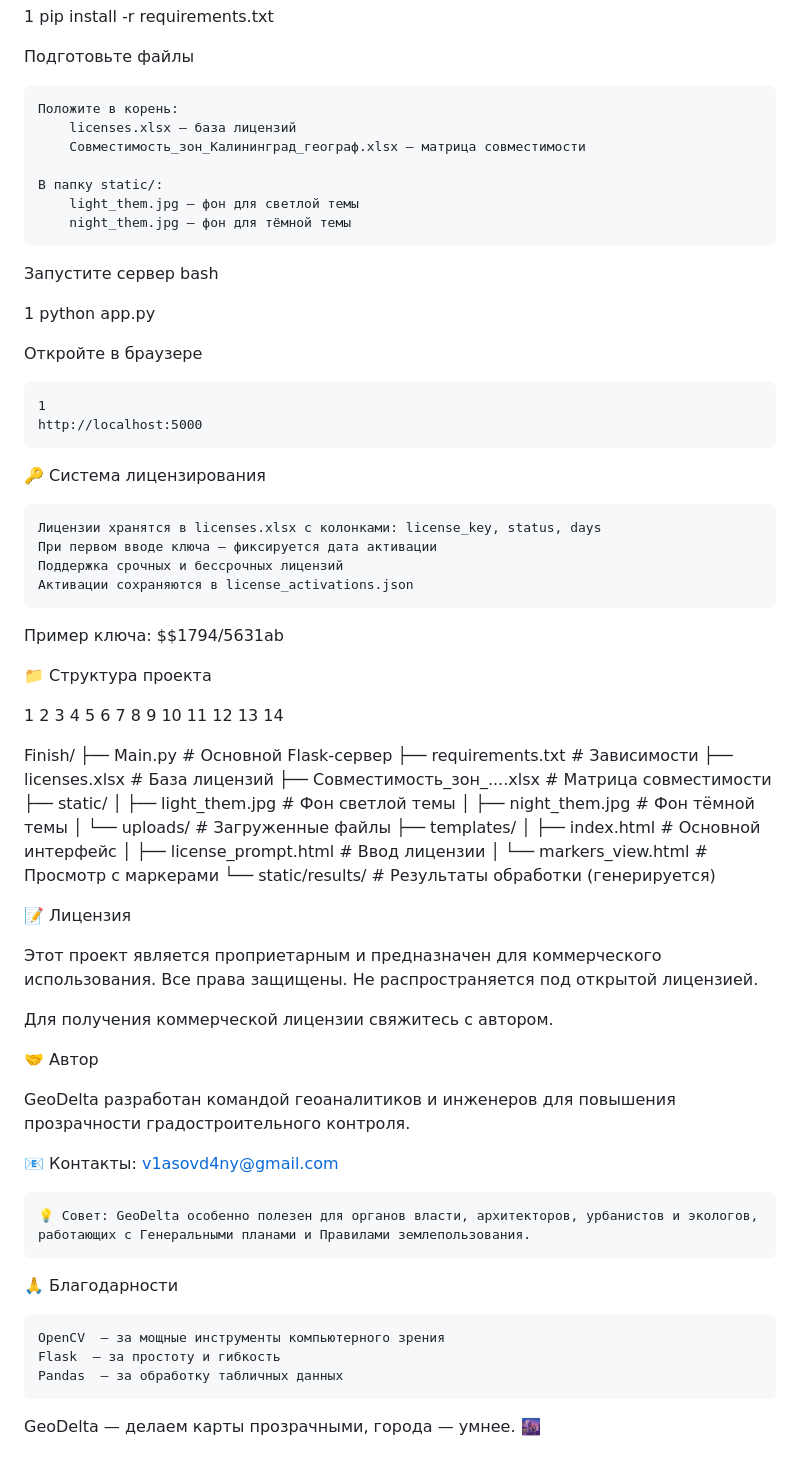
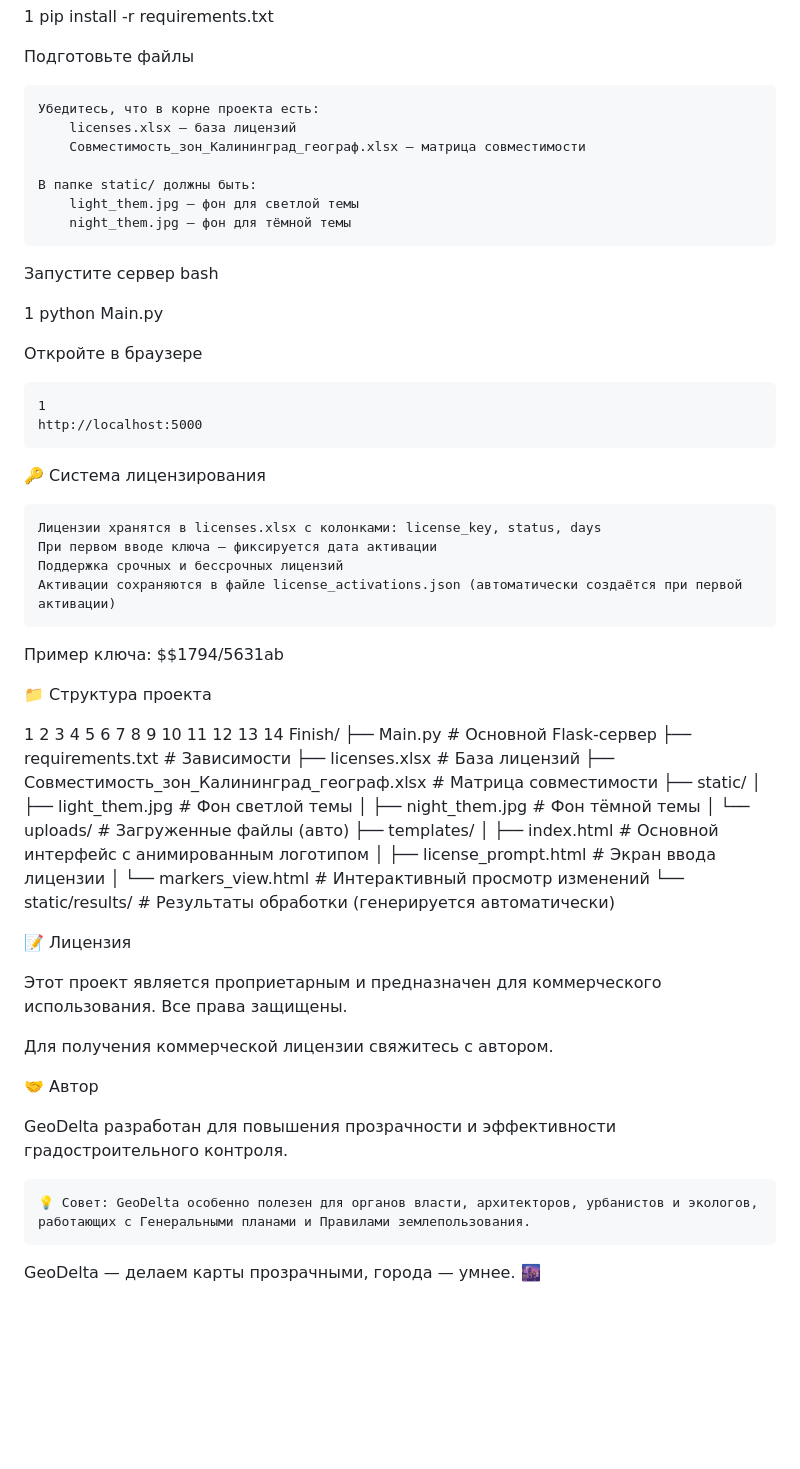
Before and after one commit to Danvlas333/Finish, a Markdown page: README.md, the part around one of its changes. Rendered like a GitHub page; blank space fills up the shorter version.

```diff
--- a/README.md
+++ b/README.md
@@ -79,11 +77,11 @@ pip install -r requirements.txt
 
 Подготовьте файлы
 
-    Положите в корень:
+    Убедитесь, что в корне проекта есть:
         licenses.xlsx — база лицензий
         Совместимость_зон_Калининград_географ.xlsx — матрица совместимости
 
-    В папку static/:
+    В папке static/ должны быть:
         light_them.jpg — фон для светлой темы
         night_them.jpg — фон для тёмной темы
 
@@ -94,7 +92,7 @@ bash
 
 
 1
-python app.py
+python Main.py
 
 
 
@@ -114,7 +112,7 @@ python app.py
     Лицензии хранятся в licenses.xlsx с колонками: license_key, status, days
     При первом вводе ключа — фиксируется дата активации
     Поддержка срочных и бессрочных лицензий
-    Активации сохраняются в license_activations.json
+    Активации сохраняются в файле license_activations.json (автоматически создаётся при первой активации)
 
 
 Пример ключа: $$1794/5631ab
@@ -136,49 +134,39 @@ python app.py
 12
 13
 14
-
 Finish/
 ├── Main.py                    # Основной Flask-сервер
 ├── requirements.txt           # Зависимости
 ├── licenses.xlsx              # База лицензий
-├── Совместимость_зон_....xlsx # Матрица совместимости
+├── Совместимость_зон_Калининград_географ.xlsx # Матрица совместимости
 ├── static/
 │   ├── light_them.jpg         # Фон светлой темы
 │   ├── night_them.jpg         # Фон тёмной темы
-│   └── uploads/               # Загруженные файлы
+│   └── uploads/               # Загруженные файлы (авто)
 ├── templates/
-│   ├── index.html             # Основной интерфейс
-│   ├── license_prompt.html    # Ввод лицензии
-│   └── markers_view.html      # Просмотр с маркерами
-└── static/results/            # Результаты обработки (генерируется)
+│   ├── index.html             # Основной интерфейс с анимированным логотипом
+│   ├── license_prompt.html    # Экран ввода лицензии
+│   └── markers_view.html      # Интерактивный просмотр изменений
+└── static/results/            # Результаты обработки (генерируется автоматически)
 
 
 
 📝 Лицензия
 
 Этот проект является проприетарным и предназначен для коммерческого использования.
-Все права защищены. Не распространяется под открытой лицензией.
+Все права защищены.
 
 Для получения коммерческой лицензии свяжитесь с автором.
 
 🤝 Автор
 
-GeoDelta разработан командой геоаналитиков и инженеров для повышения прозрачности градостроительного контроля.
+GeoDelta разработан для повышения прозрачности и эффективности градостроительного контроля.
 
-📧 Контакты: v1asovd4ny@gmail.com
 
 
     💡 Совет: GeoDelta особенно полезен для органов власти, архитекторов, урбанистов и экологов, работающих с Генеральными планами и Правилами землепользования.
 
 
 
-🙏 Благодарности
-
-    OpenCV  — за мощные инструменты компьютерного зрения
-    Flask  — за простоту и гибкость
-    Pandas  — за обработку табличных данных
-
-
-
 
 GeoDelta — делаем карты прозрачными, города — умнее. 🌆
```
Also changed, not shown: other parts of README.md (+2 -4 lines).
